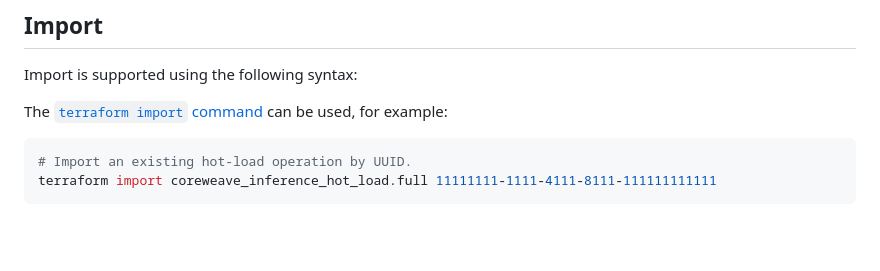
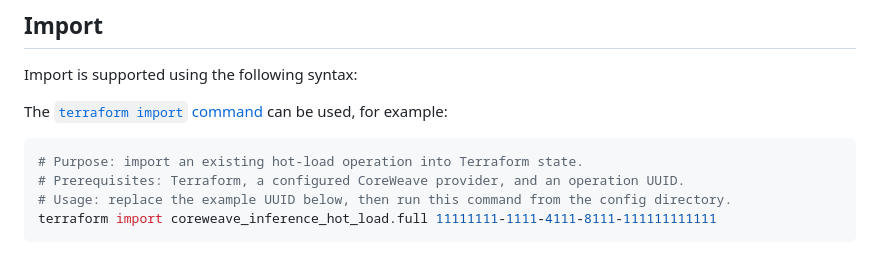
Before and after one commit to coreweave/terraform-provider-coreweave, a Markdown page: docs/resources/inference_hot_load.md, the part around the change. Drawn GitHub-style; blank space fills up the shorter version.

Commit message:
docs(inference): regenerate HotLoad import example

````diff
--- a/docs/resources/inference_hot_load.md
+++ b/docs/resources/inference_hot_load.md
@@ -109,6 +109,8 @@ Import is supported using the following syntax:
 The [`terraform import` command](https://developer.hashicorp.com/terraform/cli/commands/import) can be used, for example:
 
 ```shell
-# Import an existing hot-load operation by UUID.
+# Purpose: import an existing hot-load operation into Terraform state.
+# Prerequisites: Terraform, a configured CoreWeave provider, and an operation UUID.
+# Usage: replace the example UUID below, then run this command from the config directory.
 terraform import coreweave_inference_hot_load.full 11111111-1111-4111-8111-111111111111
 ```
````
